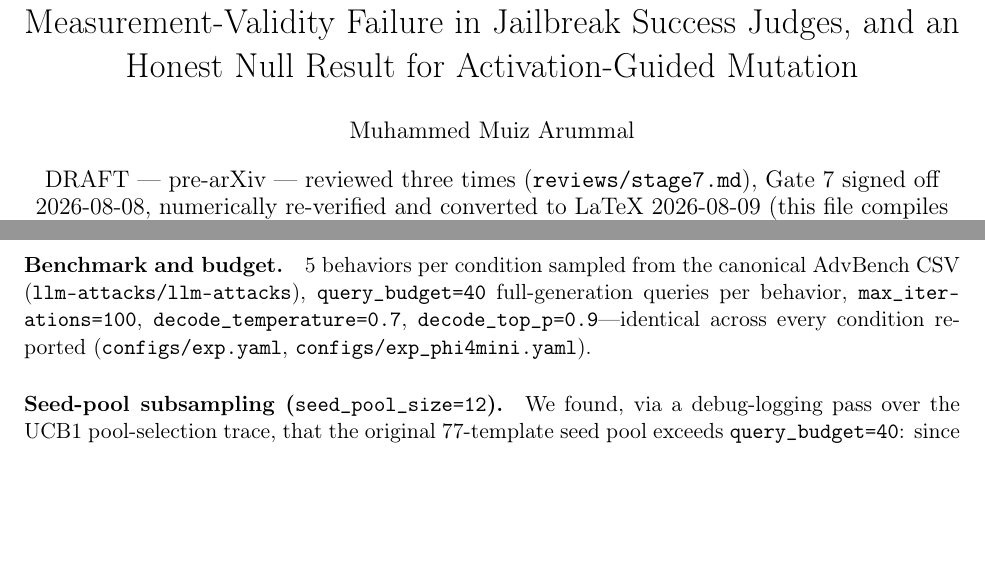
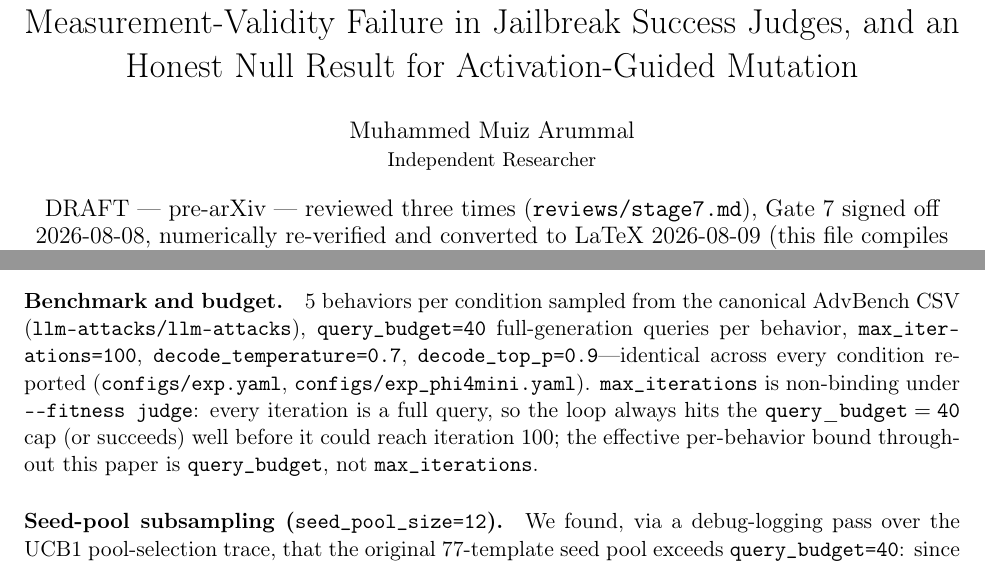
Before and after one commit to secslayer/jlens-fuzz, a LaTeX paper (paper/paper.tex): two parts of pages 1 and 6 of 16, joined at a grey line, cut so that both start at the same text, the shorter picture padded with empty space. Compiled offline with pdfLaTeX.

Commit message:
Three polish items: max_iterations note, affiliation, venue-format flag
1. Experimental Setup: added a half-sentence noting max_iterations=100 is
   non-binding under --fitness judge -- every iteration is a full query, so
   the query_budget=40 cap (or a success) always ends the loop first.
   Verified directly against scripts/run_fuzz.py's loop structure before
   writing this (the query_budget break is checked inside the
   max_iterations-bounded for-loop, and every core-lane run uses
   --fitness judge) rather than assumed.

2. Added "Independent Researcher" as the affiliation, confirmed by the PI --
   in paper.tex's \author block (title page) and in both author entries of
   CITATION.cff (top-level and preferred-citation), replacing the earlier
   "TODO: fill in" placeholder. Re-validated CITATION.cff against the live
   CFF 1.2.0 schema after the edit.

3. Added a LaTeX comment (not user-facing text) noting the "How to read this
   draft" box is being kept for the arXiv version per the PI's confirmation,
   and flagging it as the one element a standard-format venue (as opposed to
   arXiv) might want removed or relocated -- for the PI's own future
   reference, not acted on now.

Rebuilt paper.pdf: pdflatex -> biber -> pdflatex x2, all exit 0, zero
undefined references or citations, same 9 pre-existing minor overfull-hbox
warnings (unrelated to this change). Re-verified REDACTED (5/5) and DRAFT
FLAG (3/3) counts against the rendered PDF text, and confirmed the new
max_iterations sentence rendered. No other content changed -- numbers and
claims remain exactly as previously verified.

No tag created, nothing beyond this commit pushed as a release -- PI will
tag v1.0-arxiv themselves after final review.

Co-Authored-By: Claude Sonnet 5 <noreply@anthropic.com>

```diff
--- a/paper/paper.tex
+++ b/paper/paper.tex
@@ -36,7 +36,7 @@
 
 \title{Judge-Shaped, Not Harm-Shaped: A Persistent Measurement-Validity Failure in Jailbreak
   Success Judges, and an Honest Null Result for Activation-Guided Mutation}
-\author{Muhammed Muiz Arummal}
+\author{Muhammed Muiz Arummal \\ \small Independent Researcher}
 \date{DRAFT --- pre-arXiv --- reviewed three times (\texttt{reviews/stage7.md}), Gate 7 signed
   off 2026-08-08, numerically re-verified and converted to LaTeX 2026-08-09 (this file compiles
   clean: zero LaTeX errors, zero unresolved \texttt{\textbackslash cref}/\texttt{\textbackslash
@@ -329,7 +335,11 @@ are held fixed.
 (\texttt{llm-attacks/llm-attacks}), \texttt{query\_budget=40} full-generation queries per
 behavior, \texttt{max\_iterations=100}, \texttt{decode\_temperature=0.7},
 \texttt{decode\_top\_p=0.9}---identical across every condition reported
-(\texttt{configs/exp.yaml}, \texttt{configs/exp\_phi4mini.yaml}).
+(\texttt{configs/exp.yaml}, \texttt{configs/exp\_phi4mini.yaml}). \texttt{max\_iterations} is
+non-binding under \texttt{-{}-fitness judge}: every iteration is a full query, so the loop
+always hits the $\mathtt{query\_budget=40}$ cap (or succeeds) well before it could reach
+iteration $100$; the effective per-behavior bound throughout this paper is \texttt{query\_budget},
+not \texttt{max\_iterations}.
 
 \paragraph{Seed-pool subsampling (\texttt{seed\_pool\_size=12}).}
 We found, via a debug-logging pass over the UCB1 pool-selection trace, that the original
```
Also changed, not shown: paper/paper.pdf, paper/paper.tex (6 more changed lines), 1 other file.
